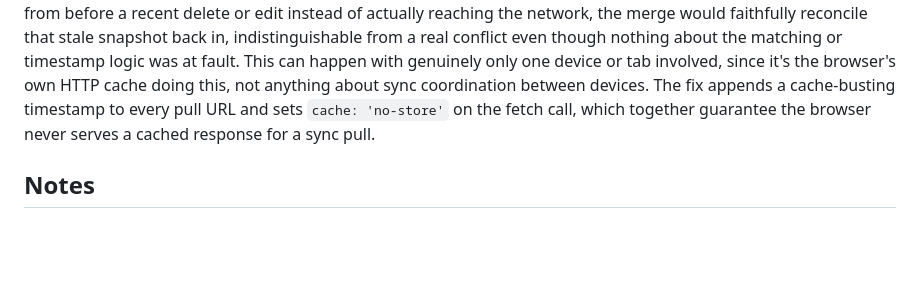
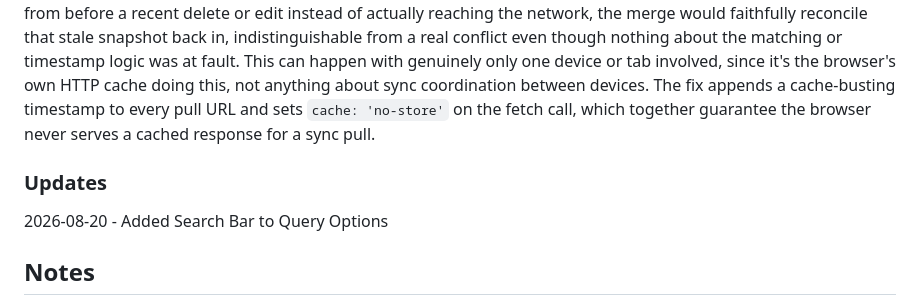
Before and after one commit to augustineiacopelli/appaday-060-task-manager, a Markdown page: README.md, the part around the change. GitHub-like rendering; blank space fills up the shorter version.

Commit message:
Add updates section to README
Added a new section for updates to the README, detailing recent changes.

```diff
--- a/README.md
+++ b/README.md
@@ -70,6 +70,10 @@ None of this requires anything from you. Tasks that predate this update don't ha
 
 Even with the merge logic fully correct, a change could still appear to revert for a much more mundane reason: `cloudPull()` originally hit the exact same URL, same base address, same passphrase query string, on every single call. That's precisely the shape of request browsers cache by default. If a pull happened to return a cached response from before a recent delete or edit instead of actually reaching the network, the merge would faithfully reconcile that stale snapshot back in, indistinguishable from a real conflict even though nothing about the matching or timestamp logic was at fault. This can happen with genuinely only one device or tab involved, since it's the browser's own HTTP cache doing this, not anything about sync coordination between devices. The fix appends a cache-busting timestamp to every pull URL and sets `cache: 'no-store'` on the fetch call, which together guarantee the browser never serves a cached response for a sync pull.
 
+### Updates
+
+2026-08-20 - Added Search Bar to Query Options
+
 ## Notes
 
 Repeat-rule parsing, due-today logic, and the calendar export were carried over largely unchanged from the original Apps Script version. What changed is the data layer: instead of two Google Doc tables (a task table and a state table) reached through `google.script.run`, everything now lives in one flat array of task objects, each carrying its own completion history and snooze date, read and written directly through `window.localStorage`, with the optional cloud sync layer described above reaching the same shape of data out to a separate, personally-owned Apps Script Web App over `fetch()`.
```
